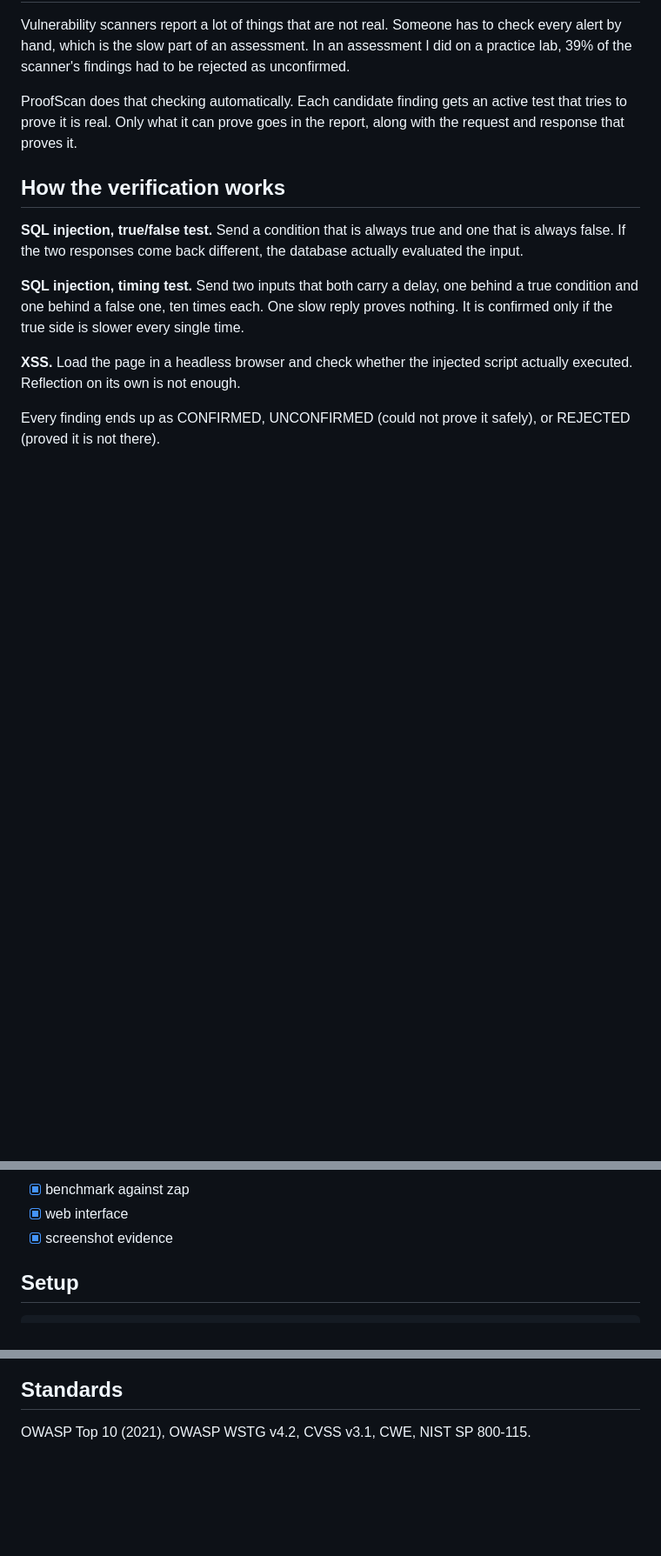
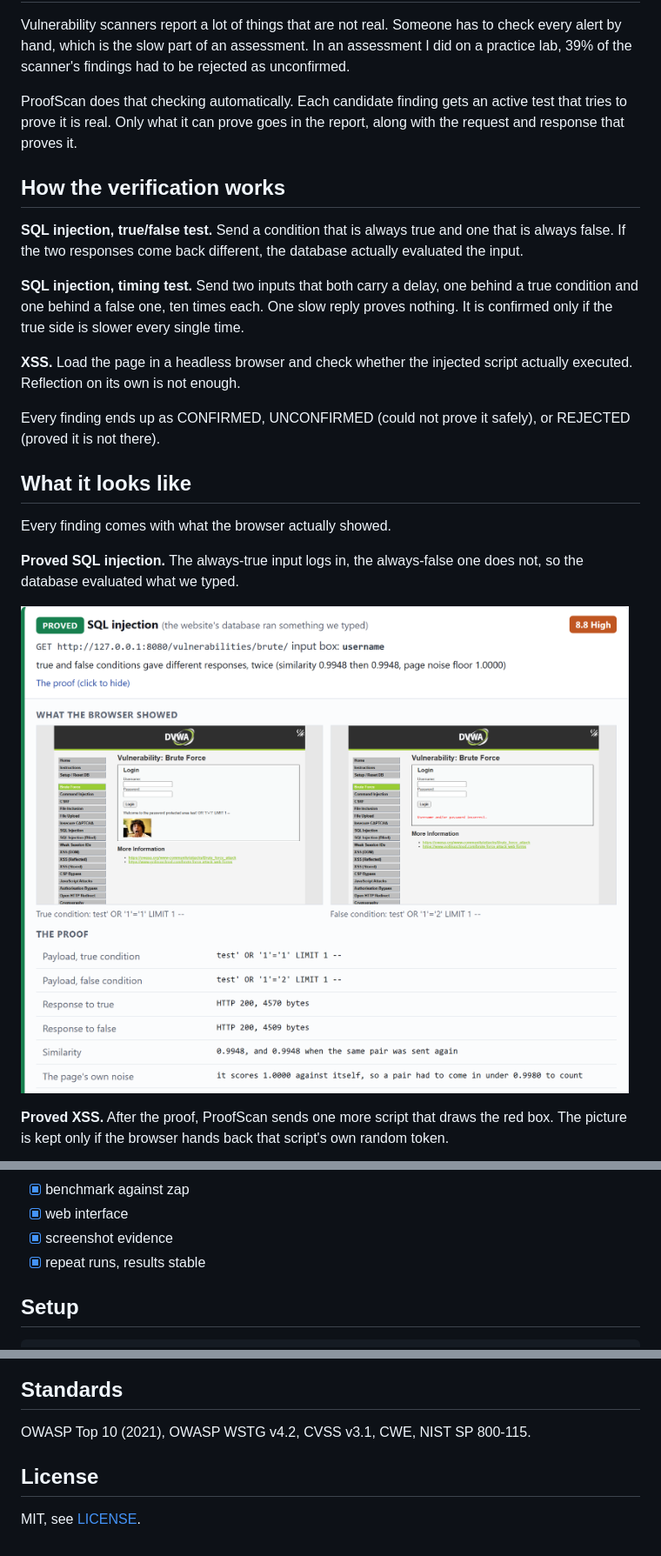
Before and after one commit to Abulkalam1524/proofscan, a Markdown page: README.md, 3 parts joined by grey strips. Shown at 87% size. Drawn GitHub-style; pictures changed too: docs/images/proved-sqli.png (added); blank space fills up the shorter version.

Commit message:
add screenshots, a demo gif and the results to the readme

```diff
--- a/README.md
+++ b/README.md
@@ -31,3 +33,17 @@ script actually executed. Reflection on its own is not enough.
 
 Every finding ends up as CONFIRMED, UNCONFIRMED (could not prove it safely), or
 REJECTED (proved it is not there).
+
+## What it looks like
+
+Every finding comes with what the browser actually showed.
+
+**Proved SQL injection.** The always-true input logs in, the always-false one
+does not, so the database evaluated what we typed.
+
+![A proved SQL injection on DVWA's brute force page, true and false pages side by side](docs/images/proved-sqli.png)
+
+**Proved XSS.** After the proof, ProofScan sends one more script that draws the
+red box. The picture is kept only if the browser hands back that script's own
+random token.
+
@@ -164,6 +204,7 @@ Phase 1, in progress.
 - [x] benchmark against zap
 - [x] web interface
 - [x] screenshot evidence
+- [x] repeat runs, results stable
 
 ## Setup
 
@@ -247,3 +288,7 @@ Scanning a system without permission is an offence under the IT Act, 2000.
 ## Standards
 
 OWASP Top 10 (2021), OWASP WSTG v4.2, CVSS v3.1, CWE, NIST SP 800-115.
+
+## License
+
+MIT, see [LICENSE](LICENSE).
```
Also changed, not shown: other parts of README.md (+26 -0 lines), docs/images/demo.gif (added), docs/images/proved-xss.png (added), docs/images/thrown-out-csp.png (added).
